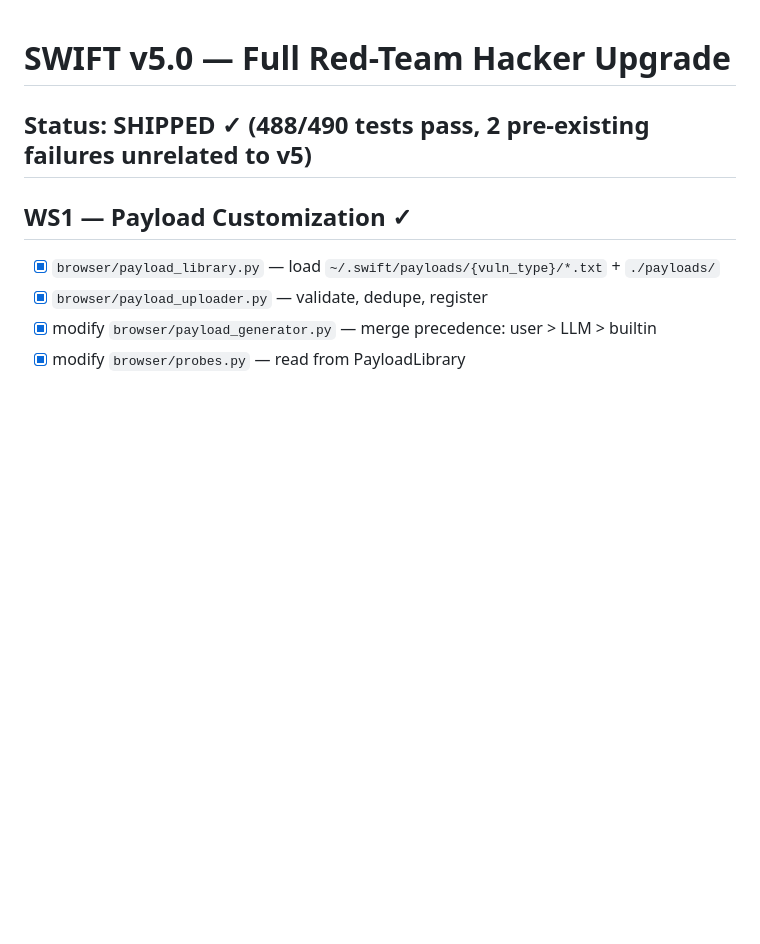
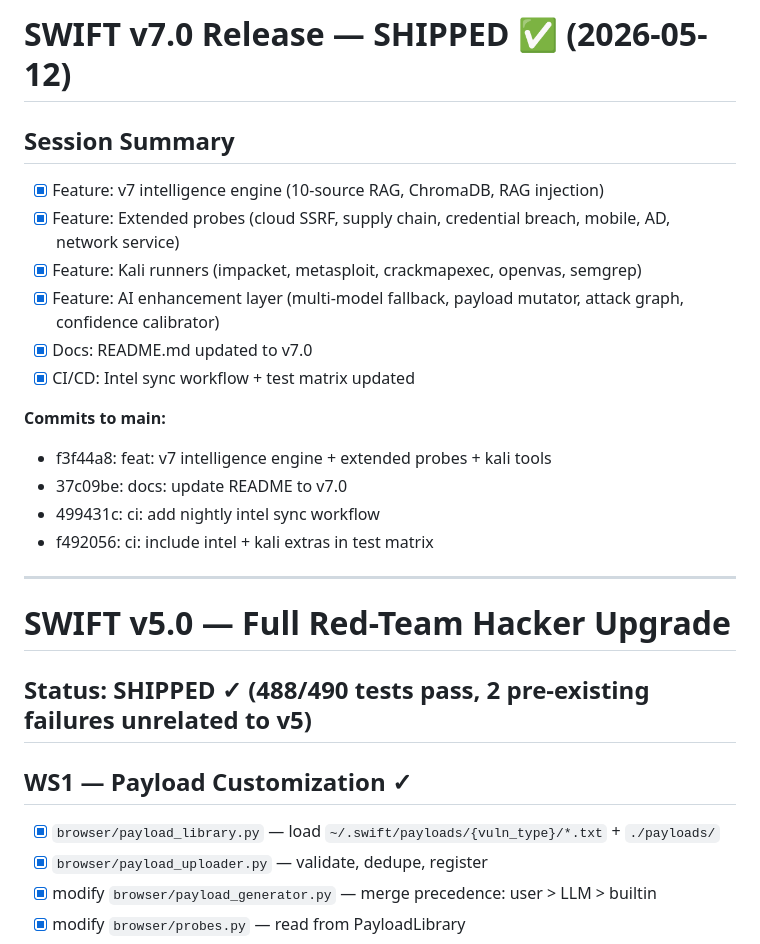
Before and after one commit to jellaharshith/SWIFT, a Markdown page: swift/TODO.md, the part around the change. Rendered like a GitHub page; blank space fills up the shorter version.

Commit message:
chore: log v7.0 release completion

```diff
--- a/swift/TODO.md
+++ b/swift/TODO.md
@@ -1,3 +1,21 @@
+# SWIFT v7.0 Release — SHIPPED ✅ (2026-05-12)
+
+## Session Summary
+- [x] Feature: v7 intelligence engine (10-source RAG, ChromaDB, RAG injection)
+- [x] Feature: Extended probes (cloud SSRF, supply chain, credential breach, mobile, AD, network service)
+- [x] Feature: Kali runners (impacket, metasploit, crackmapexec, openvas, semgrep)
+- [x] Feature: AI enhancement layer (multi-model fallback, payload mutator, attack graph, confidence calibrator)
+- [x] Docs: README.md updated to v7.0
+- [x] CI/CD: Intel sync workflow + test matrix updated
+
+**Commits to main:**
+- f3f44a8: feat: v7 intelligence engine + extended probes + kali tools
+- 37c09be: docs: update README to v7.0
+- 499431c: ci: add nightly intel sync workflow
+- f492056: ci: include intel + kali extras in test matrix
+
+---
+
 # SWIFT v5.0 — Full Red-Team Hacker Upgrade
 
 ## Status: SHIPPED ✓ (488/490 tests pass, 2 pre-existing failures unrelated to v5)
```
